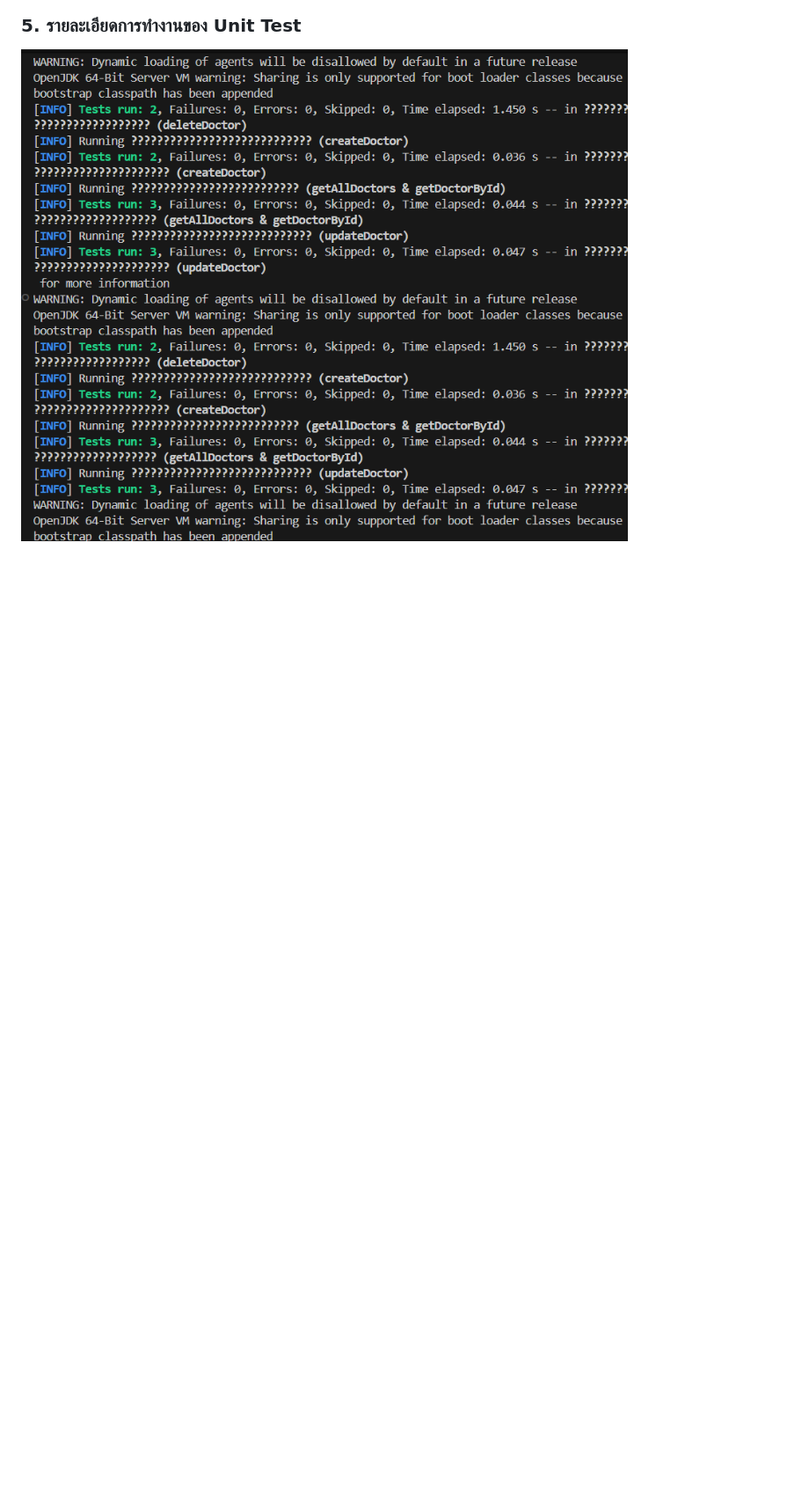
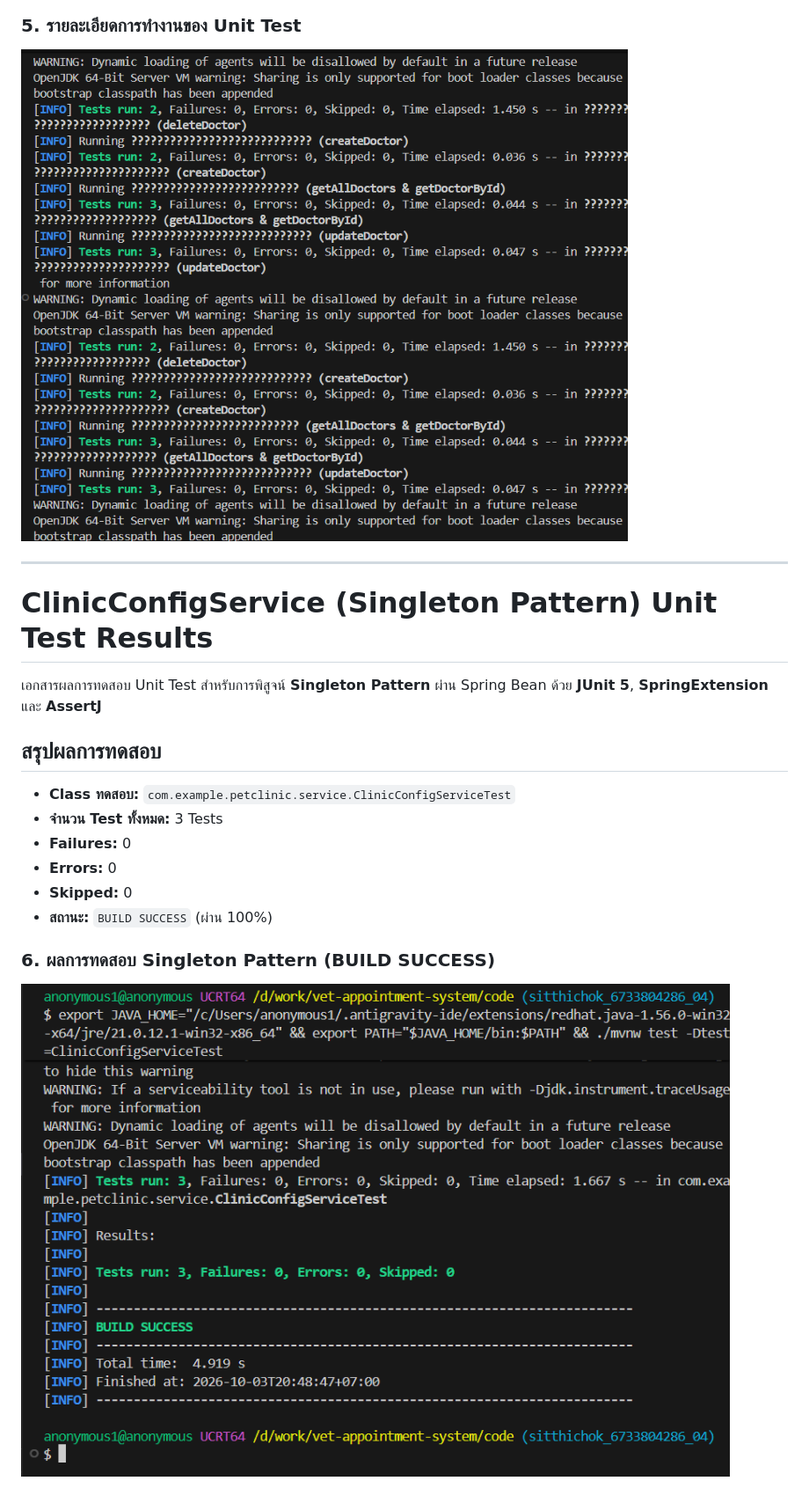
Before and after one commit to pitchayasitthipan/vet-appointment-system, a Markdown page: testresult/README.md, the part around the change. Shown: that part at 88% size. Drawn GitHub-style; pictures changed too: testresult/06-singleton-test-passed.png (added); blank space fills up the shorter version.

Commit message:
Implement Singleton Pattern (ClinicConfigService) with documentation and test result screenshot

```diff
--- a/testresult/README.md
+++ b/testresult/README.md
@@ -29,3 +29,21 @@
 
 ### 5. รายละเอียดการทำงานของ Unit Test
 ![Test Details](05-test-details.png)
+
+---
+
+# ClinicConfigService (Singleton Pattern) Unit Test Results
+
+เอกสารผลการทดสอบ Unit Test สำหรับการพิสูจน์ **Singleton Pattern** ผ่าน Spring Bean ด้วย **JUnit 5**, **SpringExtension** และ **AssertJ**
+
+## สรุปผลการทดสอบ
+
+- **Class ทดสอบ:** `com.example.petclinic.service.ClinicConfigServiceTest`
+- **จำนวน Test ทั้งหมด:** 3 Tests
+- **Failures:** 0
+- **Errors:** 0
+- **Skipped:** 0
+- **สถานะ:** `BUILD SUCCESS` (ผ่าน 100%)
+
+### 6. ผลการทดสอบ Singleton Pattern (BUILD SUCCESS)
+![Singleton Pattern Test Passed](06-singleton-test-passed.png)
```
Also changed, not shown: doc/singleton-pattern.md (added, +66 -0 lines), doc/img/singleton-test-passed.png (added), 4 other files.
